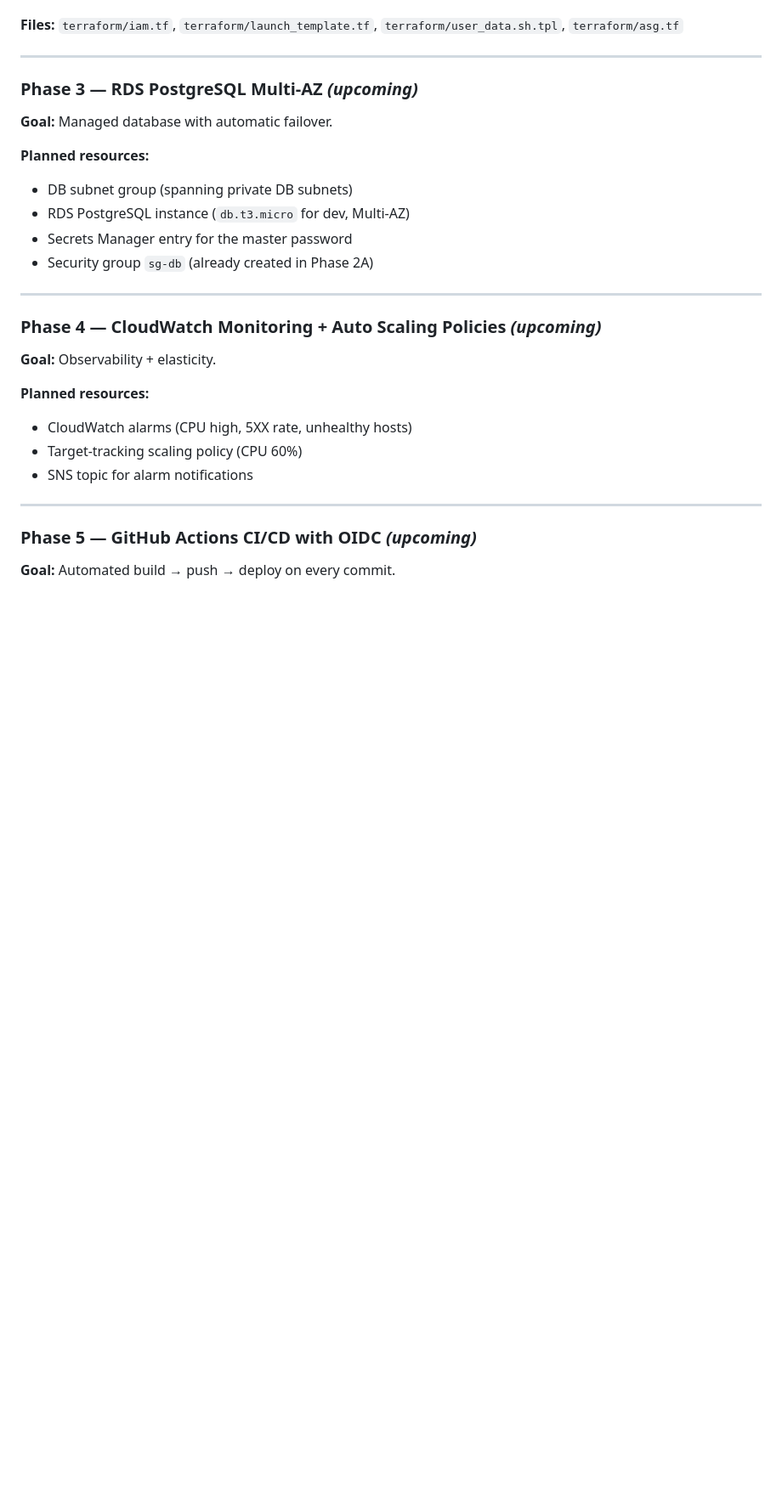
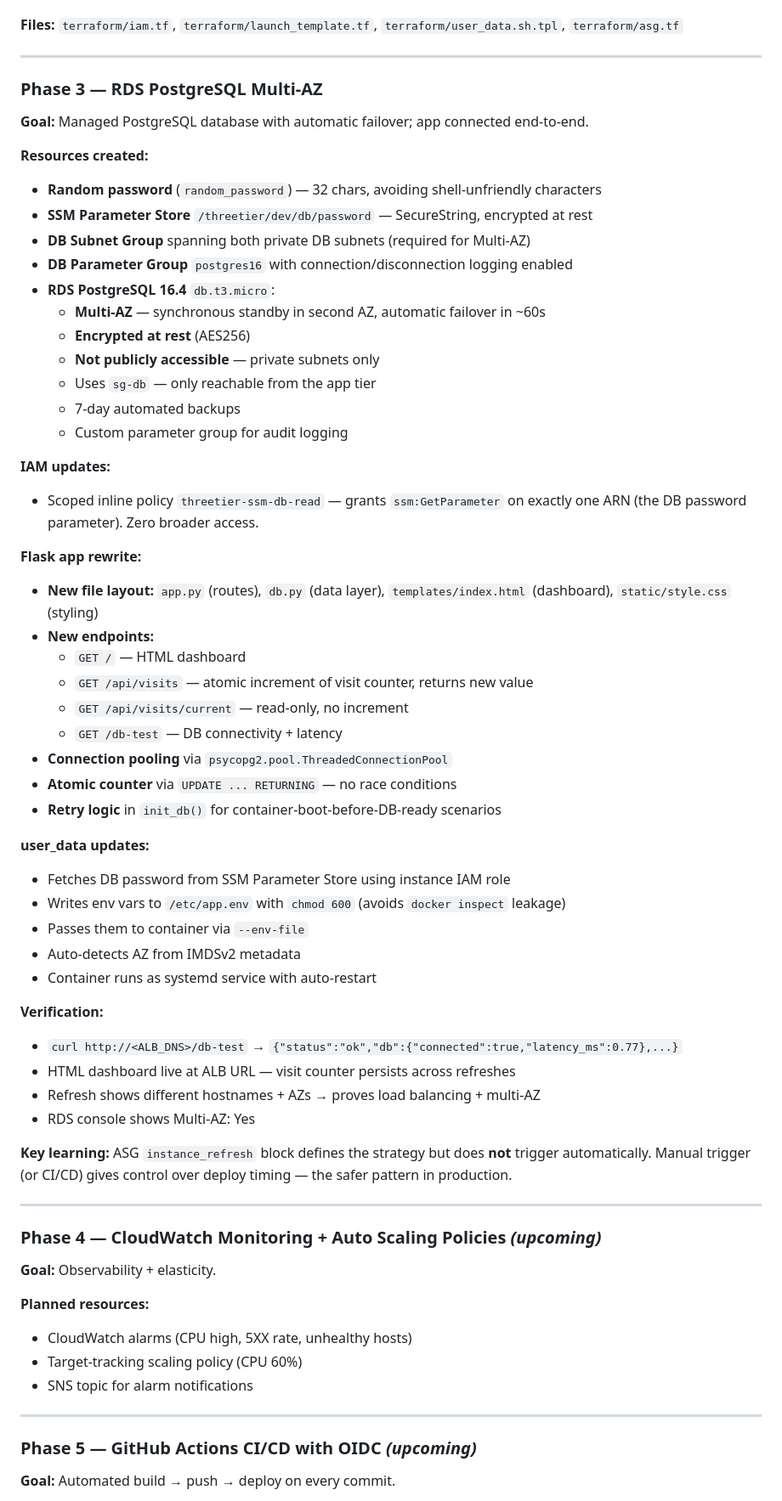
Before and after one commit to lucky-jha/cloud-deployment-project, a Markdown page: README.md, the part around the change. Shown at 85% size. Rendered like a GitHub page; blank space fills up the shorter version.

Commit message:
docs: update README with Phase 3 details

```diff
--- a/README.md
+++ b/README.md
@@ -332,15 +332,56 @@ curl http://<ALB_DNS_NAME>/
 
 ---
 
-### Phase 3 — RDS PostgreSQL Multi-AZ *(upcoming)*
+### Phase 3 — RDS PostgreSQL Multi-AZ
 
-**Goal:** Managed database with automatic failover.
+**Goal:** Managed PostgreSQL database with automatic failover; app connected end-to-end.
 
-**Planned resources:**
-- DB subnet group (spanning private DB subnets)
-- RDS PostgreSQL instance (`db.t3.micro` for dev, Multi-AZ)
-- Secrets Manager entry for the master password
-- Security group `sg-db` (already created in Phase 2A)
+**Resources created:**
+
+- **Random password** (`random_password`) — 32 chars, avoiding shell-unfriendly characters
+- **SSM Parameter Store** `/threetier/dev/db/password` — SecureString, encrypted at rest
+- **DB Subnet Group** spanning both private DB subnets (required for Multi-AZ)
+- **DB Parameter Group** `postgres16` with connection/disconnection logging enabled
+- **RDS PostgreSQL 16.4** `db.t3.micro`:
+  - **Multi-AZ** — synchronous standby in second AZ, automatic failover in ~60s
+  - **Encrypted at rest** (AES256)
+  - **Not publicly accessible** — private subnets only
+  - Uses `sg-db` — only reachable from the app tier
+  - 7-day automated backups
+  - Custom parameter group for audit logging
+
+**IAM updates:**
+
+- Scoped inline policy `threetier-ssm-db-read` — grants `ssm:GetParameter` on exactly one ARN (the DB password parameter). Zero broader access.
+
+**Flask app rewrite:**
+
+- **New file layout:** `app.py` (routes), `db.py` (data layer), `templates/index.html` (dashboard), `static/style.css` (styling)
+- **New endpoints:**
+  - `GET /` — HTML dashboard
+  - `GET /api/visits` — atomic increment of visit counter, returns new value
+  - `GET /api/visits/current` — read-only, no increment
+  - `GET /db-test` — DB connectivity + latency
+- **Connection pooling** via `psycopg2.pool.ThreadedConnectionPool`
+- **Atomic counter** via `UPDATE ... RETURNING` — no race conditions
+- **Retry logic** in `init_db()` for container-boot-before-DB-ready scenarios
+
+**user_data updates:**
+
+- Fetches DB password from SSM Parameter Store using instance IAM role
+- Writes env vars to `/etc/app.env` with `chmod 600` (avoids `docker inspect` leakage)
+- Passes them to container via `--env-file`
+- Auto-detects AZ from IMDSv2 metadata
+- Container runs as systemd service with auto-restart
+
+**Verification:**
+
+- `curl http://<ALB_DNS>/db-test` → `{"status":"ok","db":{"connected":true,"latency_ms":0.77},...}`
+- HTML dashboard live at ALB URL — visit counter persists across refreshes
+- Refresh shows different hostnames + AZs → proves load balancing + multi-AZ
+- RDS console shows Multi-AZ: Yes
+
+**Key learning:** ASG `instance_refresh` block defines the strategy but does **not** trigger automatically. Manual trigger (or CI/CD) gives control over deploy timing — the safer pattern in production.
 
 ---
 
```
